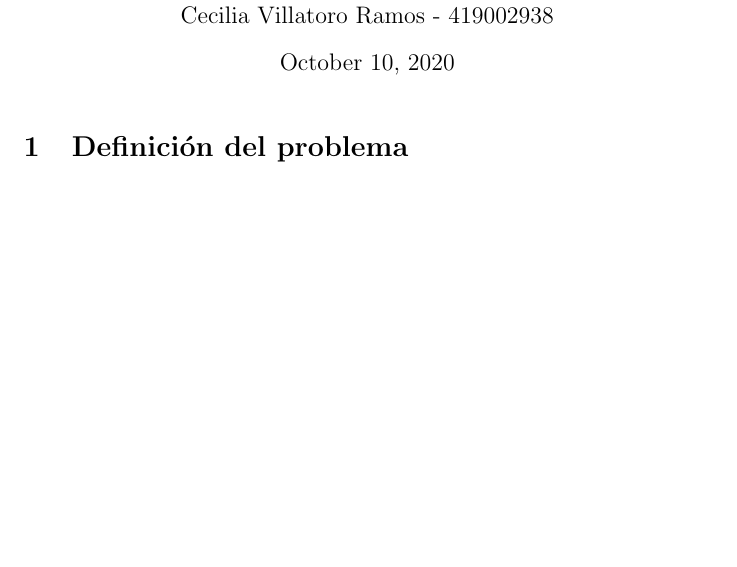
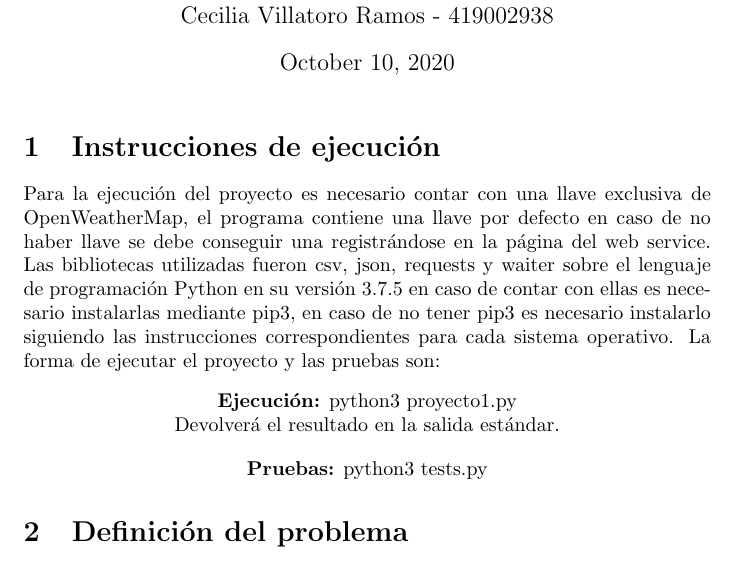
Before and after one commit to Armando122/Proyecto1-Modelado-y-Programacion, a LaTeX problem sheet (Tarea01/Readme/README.tex): part of page 1 of 4 before the commit and part of page 1 of 5 after it, cut so that both start at the same text, the shorter picture padded with empty space. Compiled offline with pdfLaTeX.

Commit message:
Proyecto terminado

```diff
--- a/Tarea01/Readme/README.tex
+++ b/Tarea01/Readme/README.tex
@@ -7,6 +7,18 @@
 \begin{document}
 
 \maketitle
+
+\section{Instrucciones de ejecución}
+Para la ejecución del proyecto es necesario contar con una llave exclusiva de OpenWeatherMap, el programa contiene una llave por defecto en caso de no haber llave se debe conseguir una registrándose en la página del web service.
+Las bibliotecas utilizadas fueron csv, json, requests y waiter sobre el lenguaje de programación Python en su versión $ 3.7.5 $ en caso de contar con ellas es necesario instalarlas mediante pip3, en caso de no tener pip3 es necesario instalarlo siguiendo las instrucciones correspondientes para cada sistema operativo.
+La forma de ejecutar el proyecto y las pruebas son:
+\begin{center}
+	\textbf{Ejecución:} python3 proyecto1.py \\
+	Devolverá el resultado en la salida estándar.\\
+\end{center}
+\begin{center}
+	\textbf{Pruebas:} python3 tests.py
+\end{center}
 
 \section{Definición del problema}
 Fuimos contratados por el aeropuerto de la Ciudad de México, para realizar un programa que devolviera el clima de las ciudades destino de 3 mil tickets diferentes que salen el mismo día que se corre el algoritmo. No es necesaria la interacción con el usuario, sólo la impresión de los siguientes datos del clima de cada ciudad: nombre de la ciudad o el aeropuerto, la descripción general del clima, temperatura, sensación térmica, temperaturas mínima y máxima, presión y humedad.
```
Also changed, not shown: Tarea01/Readme/README.pdf, 1 other file.
